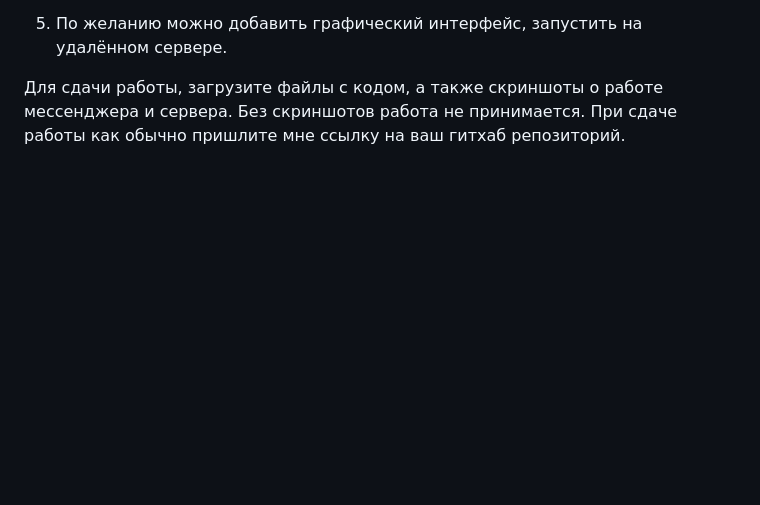
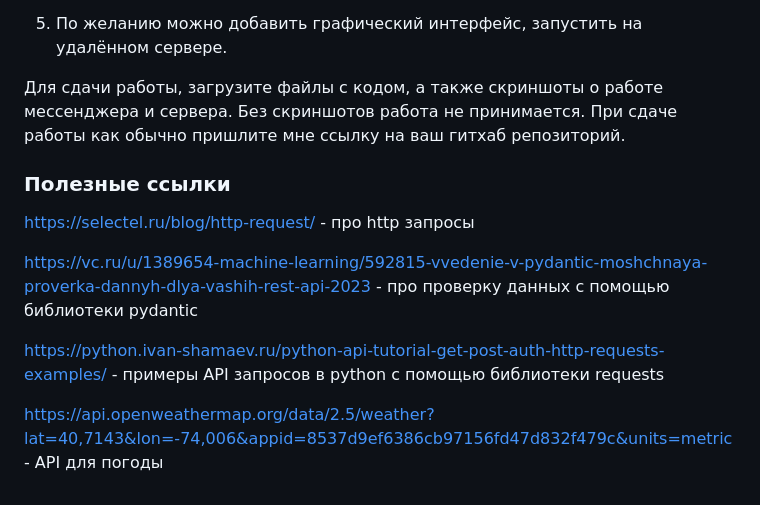
Before and after one commit to imkarandashev/MathMode2024, a Markdown page: homework-03/readme.md, the part around the change. Rendered like a GitHub page; blank space fills up the shorter version.

```diff
--- a/homework-03/readme.md
+++ b/homework-03/readme.md
@@ -38,3 +38,12 @@ https://www.youtube.com/watch?v=TiHOQwzBOOc
 
 Для сдачи работы, загрузите файлы с кодом, а также скриншоты о работе мессенджера и сервера. Без скриншотов работа не принимается.
 При сдаче работы как обычно пришлите мне ссылку на ваш гитхаб репозиторий.
+
+### Полезные ссылки
+https://selectel.ru/blog/http-request/ - про http запросы
+
+https://vc.ru/u/1389654-machine-learning/592815-vvedenie-v-pydantic-moshchnaya-proverka-dannyh-dlya-vashih-rest-api-2023 - про проверку данных с помощью библиотеки pydantic
+
+https://python.ivan-shamaev.ru/python-api-tutorial-get-post-auth-http-requests-examples/ - примеры API запросов в python с помощью библиотеки requests
+
+https://api.openweathermap.org/data/2.5/weather?lat=40,7143&lon=-74,006&appid=8537d9ef6386cb97156fd47d832f479c&units=metric - API для погоды
```
